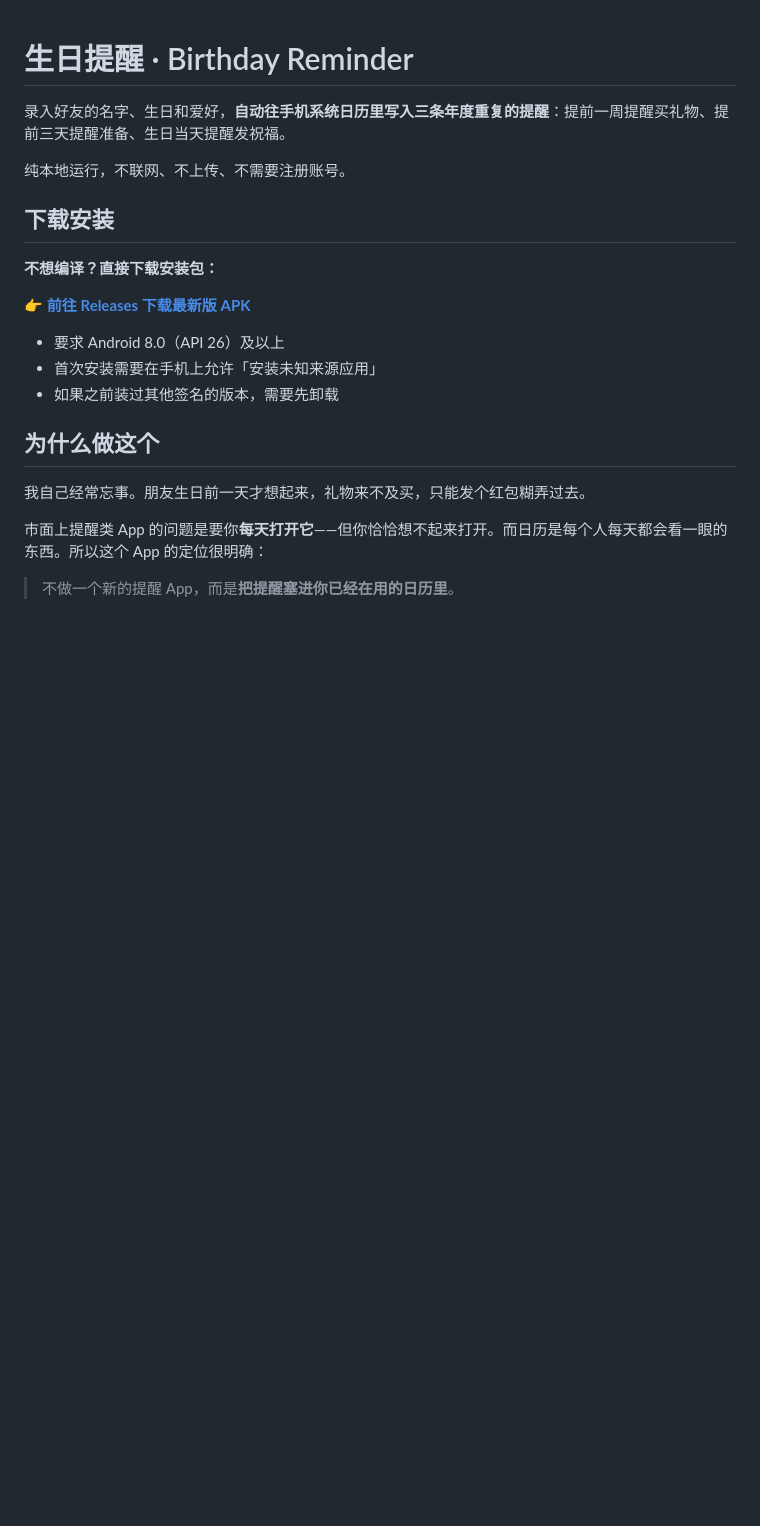
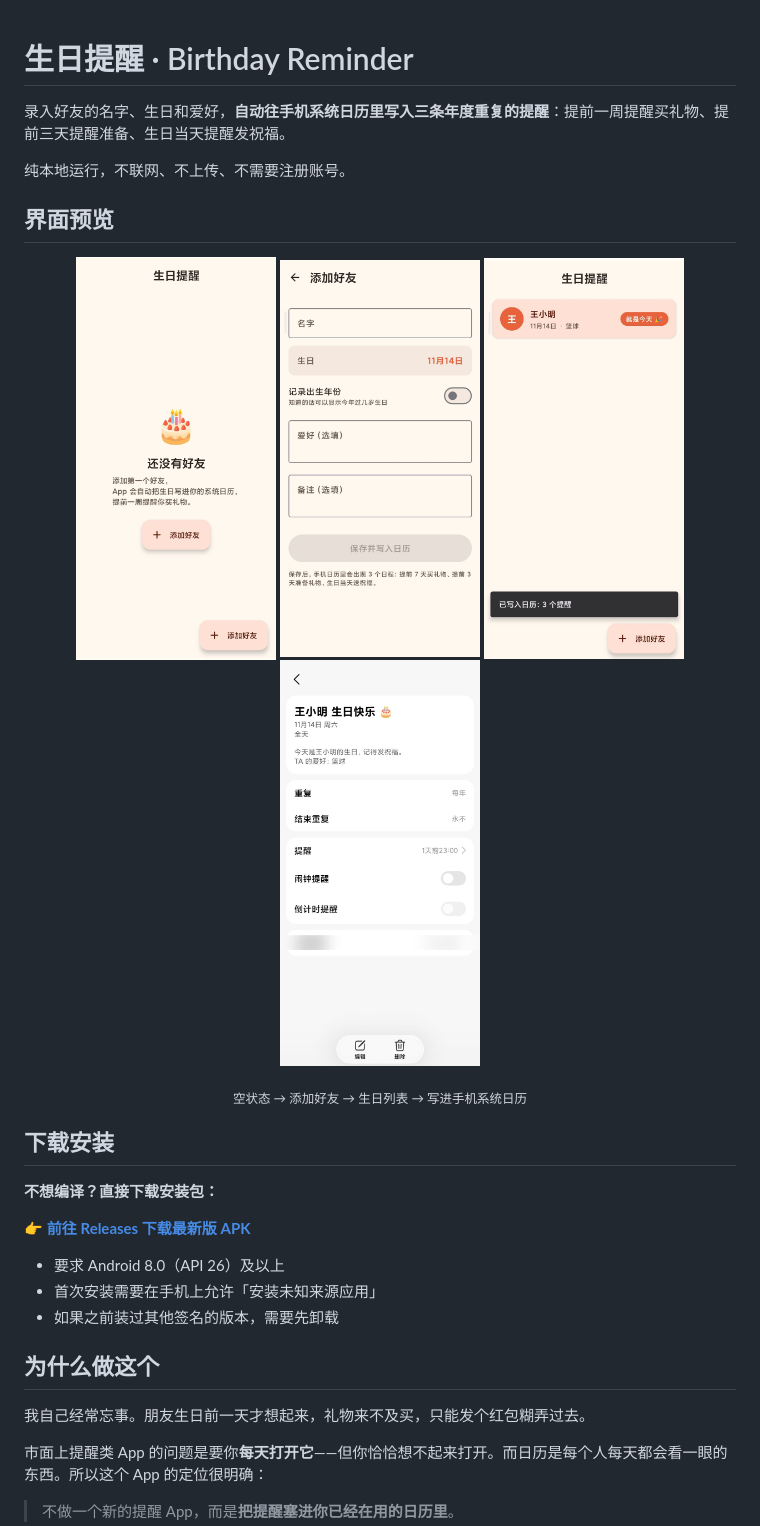
Before and after one commit to AstanaAaa/birthday-reminder, a Markdown page: README.md, the part around the change. Rendered like a GitHub page; pictures changed too: screenshots/add.png (added), screenshots/calendar.png (added), screenshots/empty.png (added); blank space fills up the shorter version.

```diff
--- a/README.md
+++ b/README.md
@@ -3,6 +3,19 @@
 录入好友的名字、生日和爱好，**自动往手机系统日历里写入三条年度重复的提醒**：提前一周提醒买礼物、提前三天提醒准备、生日当天提醒发祝福。
 
 纯本地运行，不联网、不上传、不需要注册账号。
+
+## 界面预览
+
+<p align="center">
+  <img src="screenshots/empty.png" width="200" />
+  <img src="screenshots/add.png" width="200" />
+  <img src="screenshots/home.png" width="200" />
+  <img src="screenshots/calendar.png" width="200" />
+</p>
+
+<p align="center">
+  <sub>空状态 → 添加好友 → 生日列表 → 写进手机系统日历</sub>
+</p>
 
 ## 下载安装
 
```
Also changed, not shown: 3 other files.
